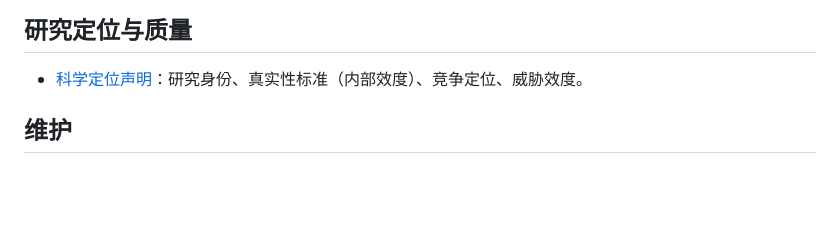
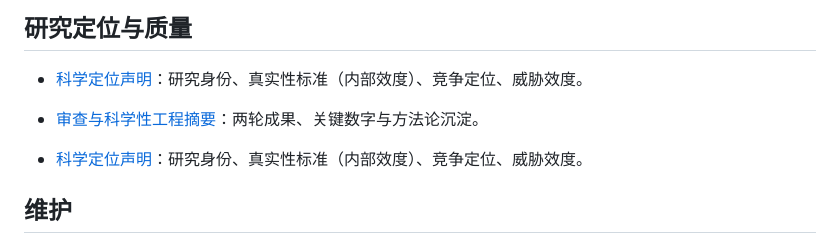
Before and after one commit to yixin0724/workflowsim-research, a Markdown page: docs/README.md, the part around the change. Drawn GitHub-style; blank space fills up the shorter version.

Commit message:
docs/quality/: 两轮审查工程摘要入库 (AUDIT-2026-10.md)

```diff
--- a/docs/README.md
+++ b/docs/README.md
@@ -45,6 +45,9 @@
 ## 研究定位与质量
 
 - [科学定位声明](<SCIENCE-POSITION.md>)：研究身份、真实性标准（内部效度）、竞争定位、威胁效度。
+- [审查与科学性工程摘要](<quality/AUDIT-2026-10.md>)：两轮成果、关键数字与方法论沉淀。
+
+- [科学定位声明](<SCIENCE-POSITION.md>)：研究身份、真实性标准（内部效度）、竞争定位、威胁效度。
 
 ## 维护
 
```
Also changed, not shown: docs/quality/AUDIT-2026-10.md (added, +26 -0 lines).
